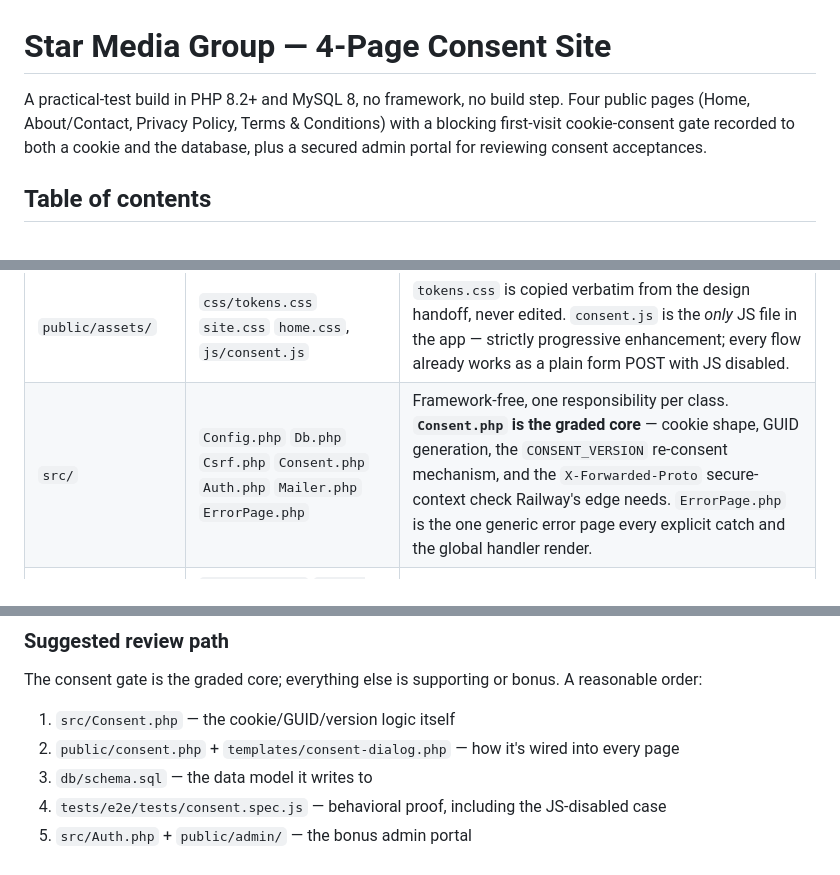
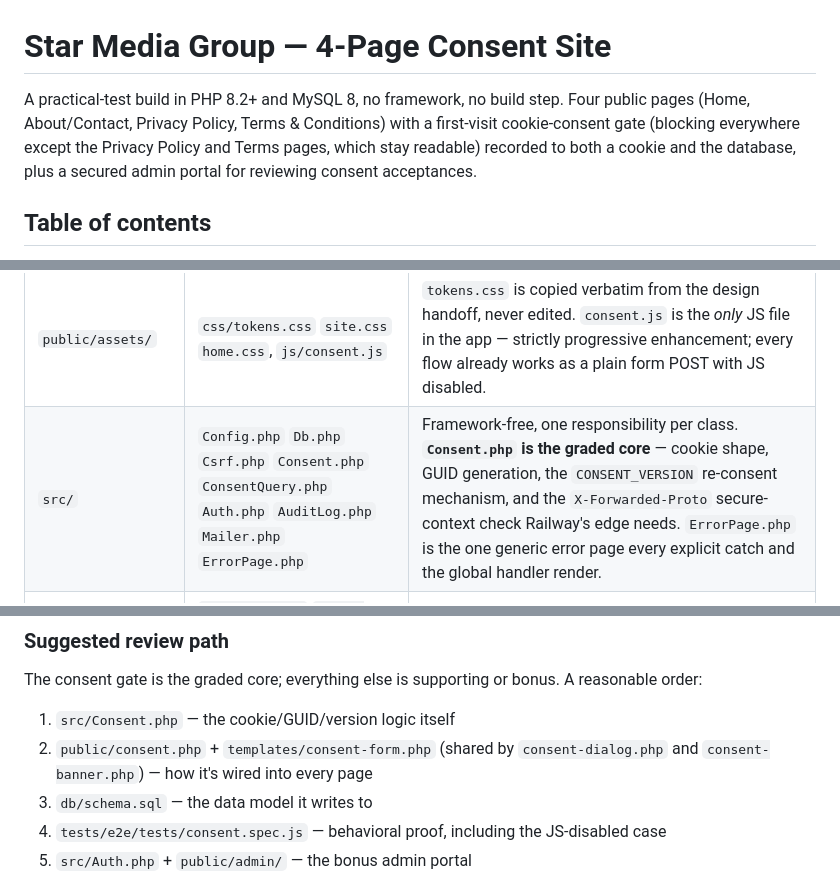
Before and after one commit to marwanbukhori/star-media-practical-test, a Markdown page: README.md, 3 parts joined by grey strips. GitHub-like rendering.

Commit message:
docs: note the legal-page exception and audit policy

```diff
--- a/README.md
+++ b/README.md
@@ -1,9 +1,10 @@
 # Star Media Group — 4-Page Consent Site
 
 A practical-test build in PHP 8.2+ and MySQL 8, no framework, no build step. Four public
-pages (Home, About/Contact, Privacy Policy, Terms & Conditions) with a blocking first-visit
-cookie-consent gate recorded to both a cookie and the database, plus a secured admin portal
-for reviewing consent acceptances.
+pages (Home, About/Contact, Privacy Policy, Terms & Conditions) with a first-visit
+cookie-consent gate (blocking everywhere except the Privacy Policy and Terms pages, which
+stay readable) recorded to both a cookie and the database, plus a secured admin portal for
+reviewing consent acceptances.
 
 ## Table of contents
 - [What's implemented](#whats-implemented)
@@ -121,7 +122,7 @@ flowchart TD
 | `public/` | `index.php` `about.php` `privacy.php` `terms.php` `consent.php` | The four graded pages, plus the single POST endpoint the consent dialog's form submits to (`action=accept`/`decline`) — it validates CSRF/shape then hands off to `Consent::accept()`/`decline()`. `privacy.php`/`terms.php` share one `templates/legal-page.php`. |
 | `public/admin/` | `login.php` `index.php` `record.php` `export.php` `audit.php` `change-password.php` `logout.php` | The bonus admin portal, gated by `src/Auth.php`. `index.php` is the dashboard (stat cards + searchable/paginated table); `export.php` is a filtered CSV. |
 | `public/assets/` | `css/tokens.css` `site.css` `home.css`, `js/consent.js` | `tokens.css` is copied verbatim from the design handoff, never edited. `consent.js` is the *only* JS file in the app — strictly progressive enhancement; every flow already works as a plain form POST with JS disabled. |
-| `src/` | `Config.php` `Db.php` `Csrf.php` `Consent.php` `Auth.php` `Mailer.php` `ErrorPage.php` | Framework-free, one responsibility per class. **`Consent.php` is the graded core** — cookie shape, GUID generation, the `CONSENT_VERSION` re-consent mechanism, and the `X-Forwarded-Proto` secure-context check Railway's edge needs. `ErrorPage.php` is the one generic error page every explicit catch and the global handler render. |
+| `src/` | `Config.php` `Db.php` `Csrf.php` `Consent.php` `ConsentQuery.php` `Auth.php` `AuditLog.php` `Mailer.php` `ErrorPage.php` | Framework-free, one responsibility per class. **`Consent.php` is the graded core** — cookie shape, GUID generation, the `CONSENT_VERSION` re-consent mechanism, and the `X-Forwarded-Proto` secure-context check Railway's edge needs. `ErrorPage.php` is the one generic error page every explicit catch and the global handler render. |
 | `templates/` | `bootstrap.php` `admin-bootstrap.php` `header.php` `footer.php` `consent-dialog.php` `consent-banner.php` `consent-form.php` `legal-page.php` | Shared partials. `bootstrap.php` is the require chain + session setup every public page starts with. `consent-form.php` holds the verbatim consent copy and form, shared by the blocking `consent-dialog.php` and the non-modal `consent-banner.php` shown on the legal pages. |
 | `db/schema.sql` | 5 tables | `consent_log`, `admin_users`, `login_attempts` (rate limiting), `contact_messages`, `admin_audit_log` — importable in one command. |
 | `bin/seed-admin.php` | 1 script | Interactive CLI that creates the first admin user. |
@@ -132,7 +133,8 @@ flowchart TD
 ### Suggested review path
 The consent gate is the graded core; everything else is supporting or bonus. A reasonable order:
 1. `src/Consent.php` — the cookie/GUID/version logic itself
-2. `public/consent.php` + `templates/consent-dialog.php` — how it's wired into every page
+2. `public/consent.php` + `templates/consent-form.php` (shared by `consent-dialog.php` and
+   `consent-banner.php`) — how it's wired into every page
 3. `db/schema.sql` — the data model it writes to
 4. `tests/e2e/tests/consent.spec.js` — behavioral proof, including the JS-disabled case
 5. `src/Auth.php` + `public/admin/` — the bonus admin portal
```
Also changed, not shown: docs/BUILD-PLAN.md (+3 -1 lines).
